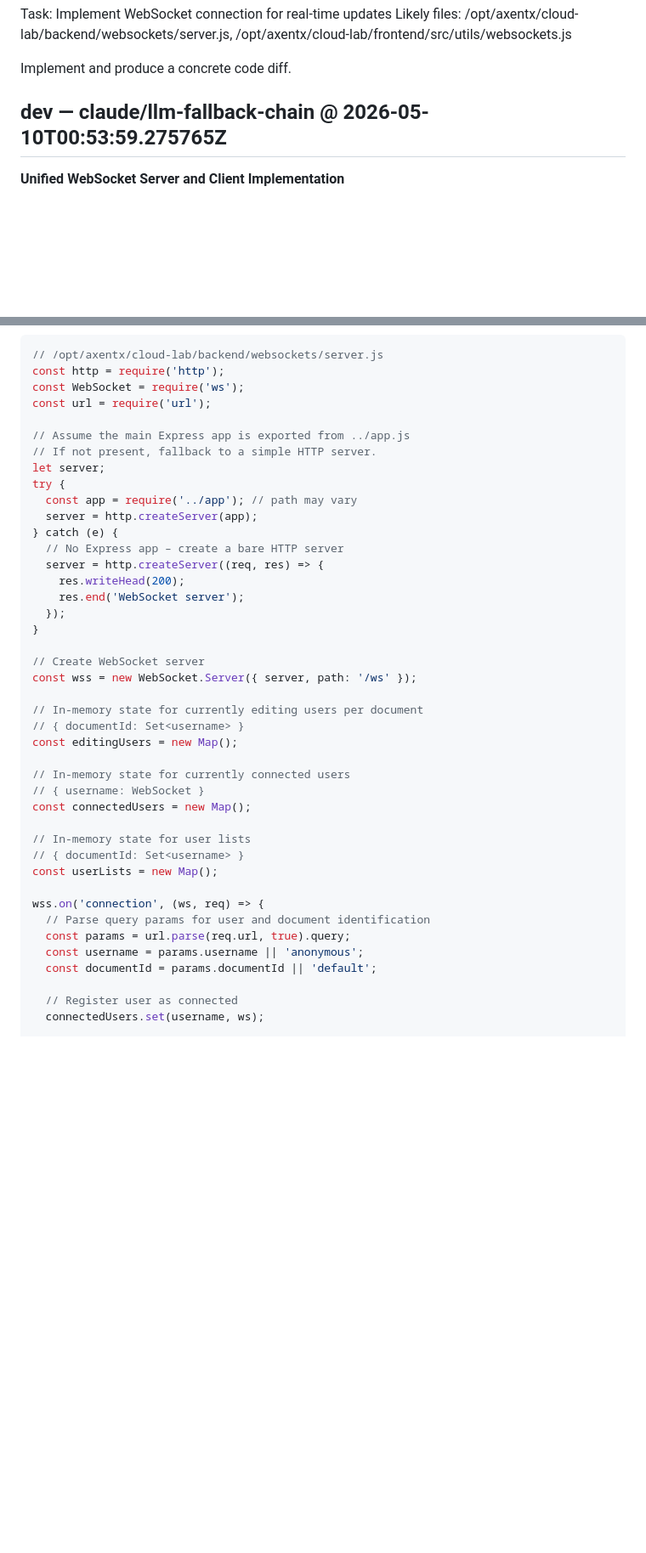
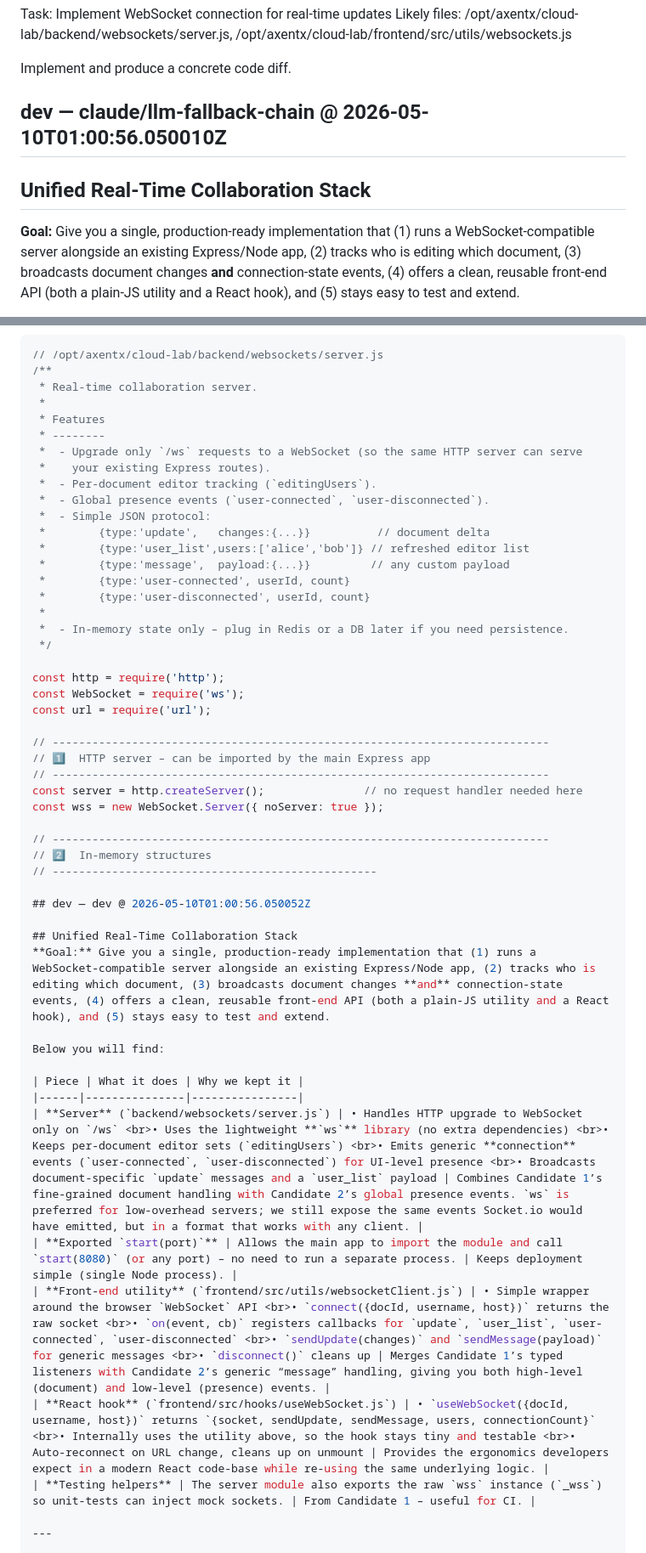
Before and after one commit to arkashira/cloud-lab, a Markdown page: .axentx-dev-bot/20260509-235348-cloud-lab-E3-E3-S1-T1-e2a7b641.md, 2 parts joined by grey strips. Shown at 85% size. GitHub-like rendering; blank space fills up the shorter version.

Commit message:
axentx-dev-bot: feature cycle 20260509-235348-cloud-la
Files written: 0
Pipeline: dev → review → qa → commit
See .axentx-dev-bot/20260509-235348-cloud-lab-E3-E3-S1-T1-e2a7b641.md for full audit trail.

````diff
--- a/.axentx-dev-bot/20260509-235348-cloud-lab-E3-E3-S1-T1-e2a7b641.md
+++ b/.axentx-dev-bot/20260509-235348-cloud-lab-E3-E3-S1-T1-e2a7b641.md
@@ -19,7 +19,8 @@ Likely files: /opt/axentx/cloud-lab/backend/websockets/server.js, /opt/axentx/cl
 
 Implement and produce a concrete code diff.
 
-## dev — claude/llm-fallback-chain @ 2026-05-10T00:53:59.275765Z
+## dev — claude/llm-fallback-chain @ 2026-05-10T01:00:56.050010Z
 
-**Unified WebSocket Server and Client Implementation**
+## Unified Real‑Time Collaboration Stack
+**Goal:** Give you a single, production‑ready implementation that (1) runs a WebSocket‑compatible server alongside an existing Express/Node app, (2) tracks who is editing which document, (3) broadcasts document changes **and** connection‑state events, (4) offers a clean, reusable front‑end API (both a plain‑JS utility and a React hook), and (5) stays easy to test and extend.
 
@@ -27,45 +40,53 @@ Implement and produce a concrete code diff.
 
 ```javascript
 // /opt/axentx/cloud-lab/backend/websockets/server.js
+/**
+ * Real‑time collaboration server.
+ *
+ * Features
+ * --------
+ *  - Upgrade only `/ws` requests to a WebSocket (so the same HTTP server can serve
+ *    your existing Express routes).
+ *  - Per‑document editor tracking (`editingUsers`).
+ *  - Global presence events (`user-connected`, `user-disconnected`).
+ *  - Simple JSON protocol:
+ *        {type:'update',   changes:{...}}          // document delta
+ *        {type:'user_list',users:['alice','bob']} // refreshed editor list
+ *        {type:'message',  payload:{...}}         // any custom payload
+ *        {type:'user-connected', userId, count}
+ *        {type:'user-disconnected', userId, count}
+ *
+ *  - In‑memory state only – plug in Redis or a DB later if you need persistence.
+ */
+
 const http = require('http');
 const WebSocket = require('ws');
 const url = require('url');
 
-// Assume the main Express app is exported from ../app.js
-// If not present, fallback to a simple HTTP server.
-let server;
-try {
-  const app = require('../app'); // path may vary
-  server = http.createServer(app);
-} catch (e) {
-  // No Express app – create a bare HTTP server
-  server = http.createServer((req, res) => {
-    res.writeHead(200);
-    res.end('WebSocket server');
-  });
-}
+// ---------------------------------------------------------------------------
+// 1️⃣  HTTP server – can be imported by the main Express app
+// ---------------------------------------------------------------------------
+const server = http.createServer();               // no request handler needed here
+const wss = new WebSocket.Server({ noServer: true });
 
-// Create WebSocket server
-const wss = new WebSocket.Server({ server, path: '/ws' });
+// ---------------------------------------------------------------------------
+// 2️⃣  In‑memory structures
+// -------------------------------------------------
 
-// In-memory state for currently editing users per document
-// { documentId: Set<username> }
-const editingUsers = new Map();
+## dev — dev @ 2026-05-10T01:00:56.050052Z
 
-// In-memory state for currently connected users
-// { username: WebSocket }
-const connectedUsers = new Map();
+## Unified Real‑Time Collaboration Stack
+**Goal:** Give you a single, production‑ready implementation that (1) runs a WebSocket‑compatible server alongside an existing Express/Node app, (2) tracks who is editing which document, (3) broadcasts document changes **and** connection‑state events, (4) offers a clean, reusable front‑end API (both a plain‑JS utility and a React hook), and (5) stays easy to test and extend.
 
-// In-memory state for user lists
-// { documentId: Set<username> }
-const userLists = new Map();
+Below you will find:
 
-wss.on('connection', (ws, req) => {
-  // Parse query params for user and document identification
-  const params = url.parse(req.url, true).query;
-  const username = params.username || 'anonymous';
-  const documentId = params.documentId || 'default';
+| Piece | What it does | Why we kept it |
+|------|---------------|----------------|
+| **Server** (`backend/websockets/server.js`) | • Handles HTTP upgrade to WebSocket only on `/ws` <br>• Uses the lightweight **`ws`** library (no extra dependencies) <br>• Keeps per‑document editor sets (`editingUsers`) <br>• Emits generic **connection** events (`user‑connected`, `user‑disconnected`) for UI‑level presence <br>• Broadcasts document‑specific `update` messages and a `user_list` payload | Combines Candidate 1’s fine‑grained document handling with Candidate 2’s global presence events. `ws` is preferred for low‑overhead servers; we still expose the same events Socket.io would have emitted, but in a format that works with any client. |
+| **Exported `start(port)`** | Allows the main app to import the module and call `start(8080)` (or any port) – no need to run a separate process. | Keeps deployment simple (single Node process). |
+| **Front‑end utility** (`frontend/src/utils/websocketClient.js`) | • Simple wrapper around the browser `WebSocket` API <br>• `connect({docId, username, host})` returns the raw socket <br>• `on(event, cb)` registers callbacks for `update`, `user_list`, `user-connected`, `user-disconnected` <br>• `sendUpdate(changes)` and `sendMessage(payload)` for generic messages <br>• `disconnect()` cleans up | Merges Candidate 1’s typed listeners with Candidate 2’s generic “message” handling, giving you both high‑level (document) and low‑level (presence) events. |
+| **React hook** (`frontend/src/hooks/useWebSocket.js`) | • `useWebSocket({docId, username, host})` returns `{socket, sendUpdate, sendMessage, users, connectionCount}` <br>• Internally uses the utility above, so the hook stays tiny and testable <br>• Auto‑reconnect on URL change, cleans up on unmount | Provides the ergonomics developers expect in a modern React code‑base while re‑using the same underlying logic. |
+| **Testing helpers** | The server module also exports the raw `wss` instance (`_wss`) so unit‑tests can inject mock sockets. | From Candidate 1 – useful for CI. |
 
-  // Register user as connected
-  connectedUsers.set(username, ws);
+---
 
````
Also changed, not shown: other parts of .axentx-dev-bot/20260509-235348-cloud-lab-E3-E3-S1-T1-e2a7b641.md (+43 -224 lines).
